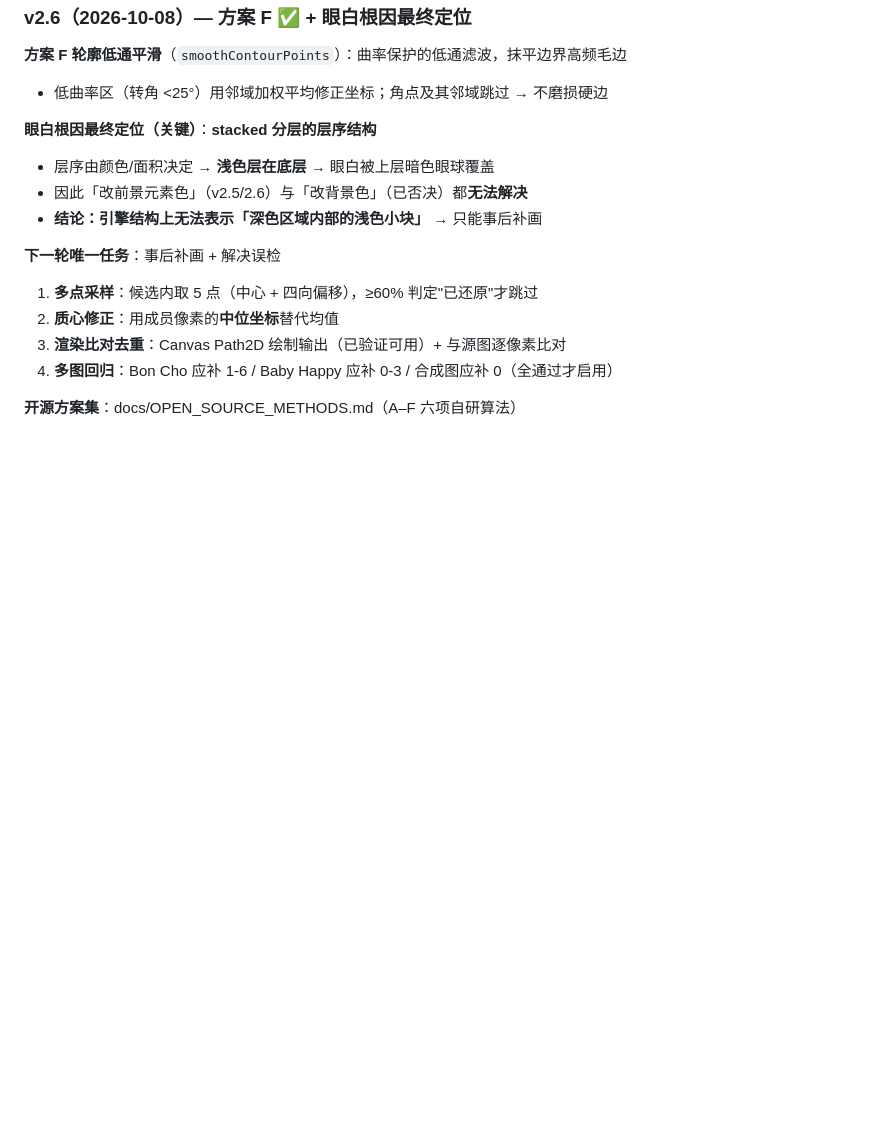
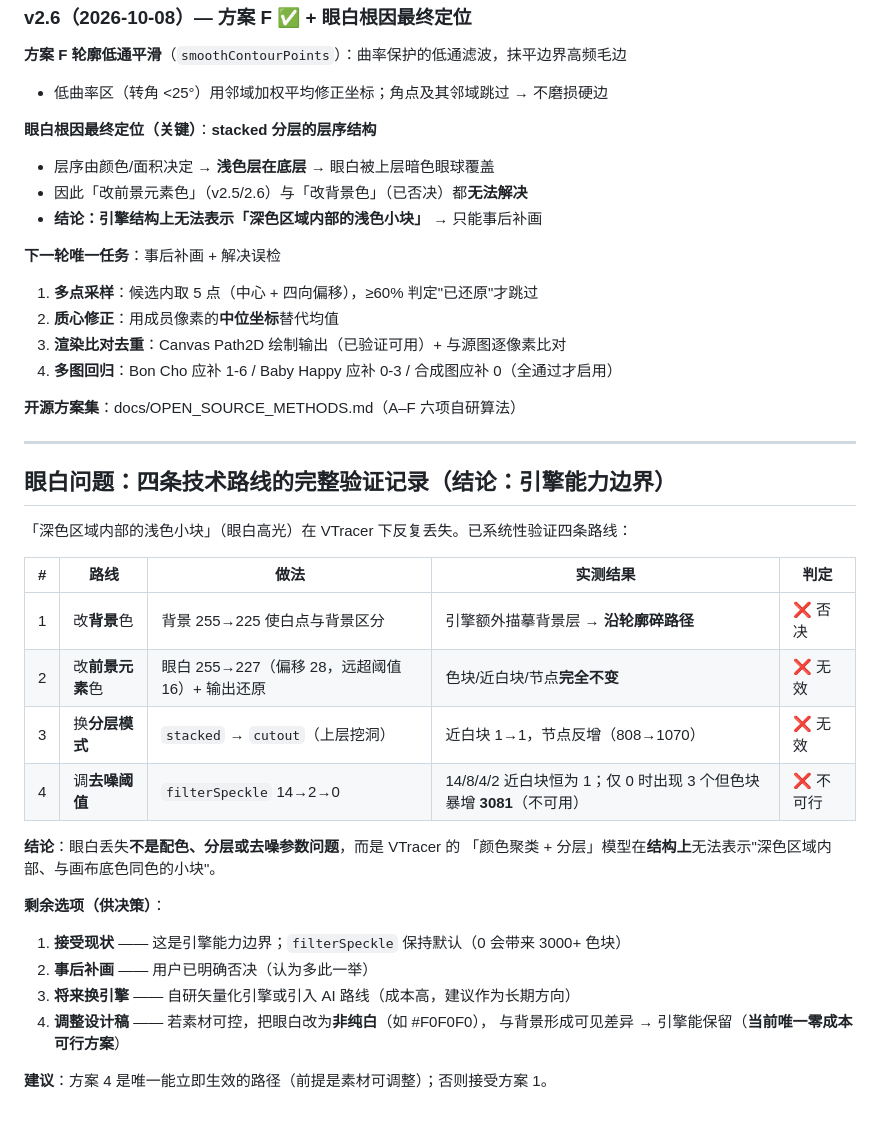
Before and after one commit to Ri1035/vectorkit, a Markdown page: docs/PLAN_HIGH_FIDELITY.md, the part around the change. GitHub-like rendering; blank space fills up the shorter version.

```diff
--- a/docs/PLAN_HIGH_FIDELITY.md
+++ b/docs/PLAN_HIGH_FIDELITY.md
@@ -385,3 +385,28 @@ CompoundPath（命令数变多）——应以**节点数减少量**为指标
 4. **多图回归**：Bon Cho 应补 1-6 / Baby Happy 应补 0-3 / 合成图应补 0（全通过才启用）
 
 **开源方案集**：docs/OPEN_SOURCE_METHODS.md（A–F 六项自研算法）
+
+---
+
+## 眼白问题：四条技术路线的完整验证记录（结论：引擎能力边界）
+
+「深色区域内部的浅色小块」（眼白高光）在 VTracer 下反复丢失。已系统性验证四条路线：
+
+| # | 路线 | 做法 | 实测结果 | 判定 |
+|---|---|---|---|---|
+| 1 | 改**背景**色 | 背景 255→225 使白点与背景区分 | 引擎额外描摹背景层 → **沿轮廓碎路径** | ❌ 否决 |
+| 2 | 改**前景元素**色 | 眼白 255→227（偏移 28，远超阈值 16）+ 输出还原 | 色块/近白块/节点**完全不变** | ❌ 无效 |
+| 3 | 换**分层模式** | `stacked` → `cutout`（上层挖洞） | 近白块 1→1，节点反增（808→1070）| ❌ 无效 |
+| 4 | 调**去噪阈值** | `filterSpeckle` 14→2→0 | 14/8/4/2 近白块恒为 1；仅 0 时出现 3 个但色块暴增 **3081**（不可用）| ❌ 不可行 |
+
+**结论**：眼白丢失**不是配色、分层或去噪参数问题**，而是 VTracer 的
+「颜色聚类 + 分层」模型在**结构上**无法表示"深色区域内部、与画布底色同色的小块"。
+
+**剩余选项（供决策）**：
+1. **接受现状** —— 这是引擎能力边界；`filterSpeckle` 保持默认（0 会带来 3000+ 色块）
+2. **事后补画** —— 用户已明确否决（认为多此一举）
+3. **将来换引擎** —— 自研矢量化引擎或引入 AI 路线（成本高，建议作为长期方向）
+4. **调整设计稿** —— 若素材可控，把眼白改为**非纯白**（如 #F0F0F0），
+   与背景形成可见差异 → 引擎能保留（**当前唯一零成本可行方案**）
+
+**建议**：方案 4 是唯一能立即生效的路径（前提是素材可调整）；否则接受方案 1。
```
Also changed, not shown: CHANGELOG.md (+21 -0 lines).
